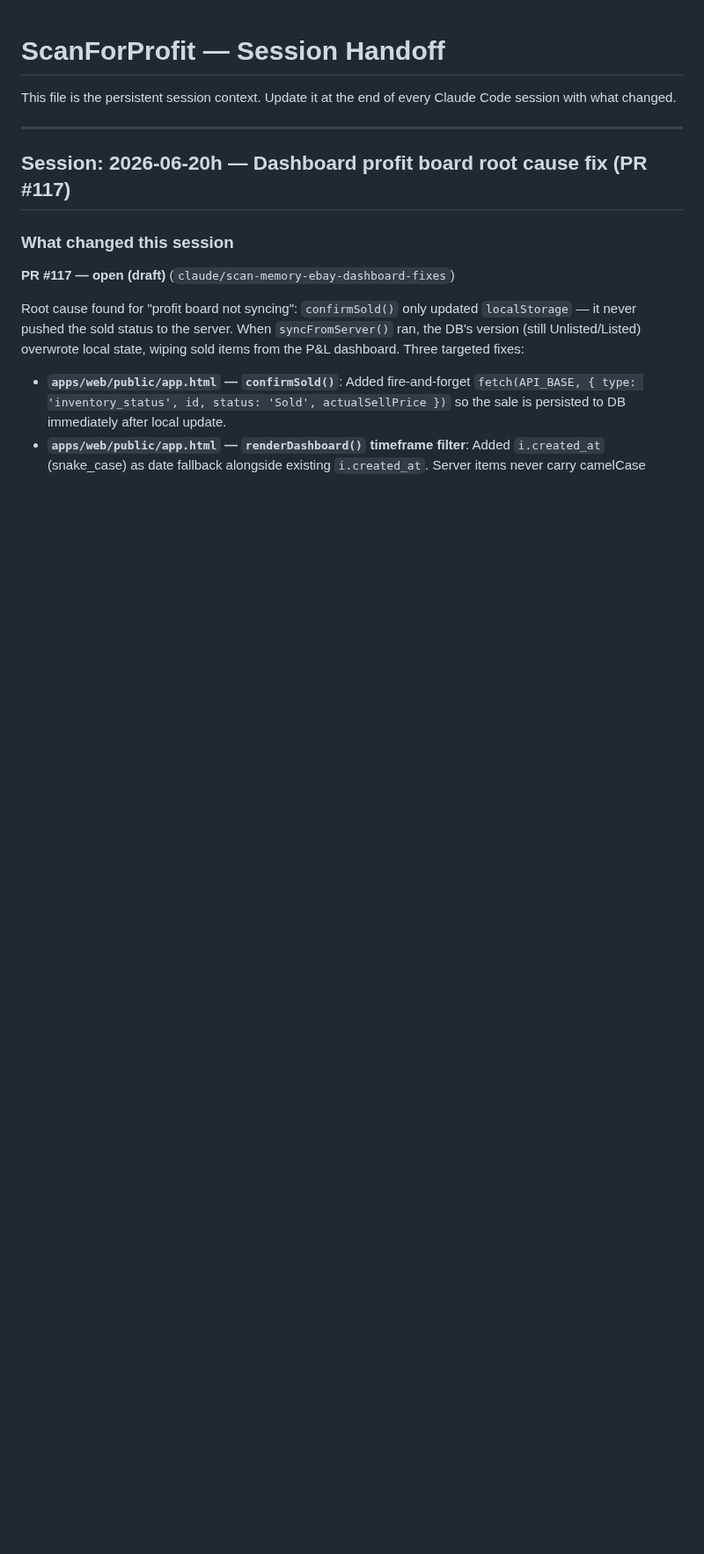
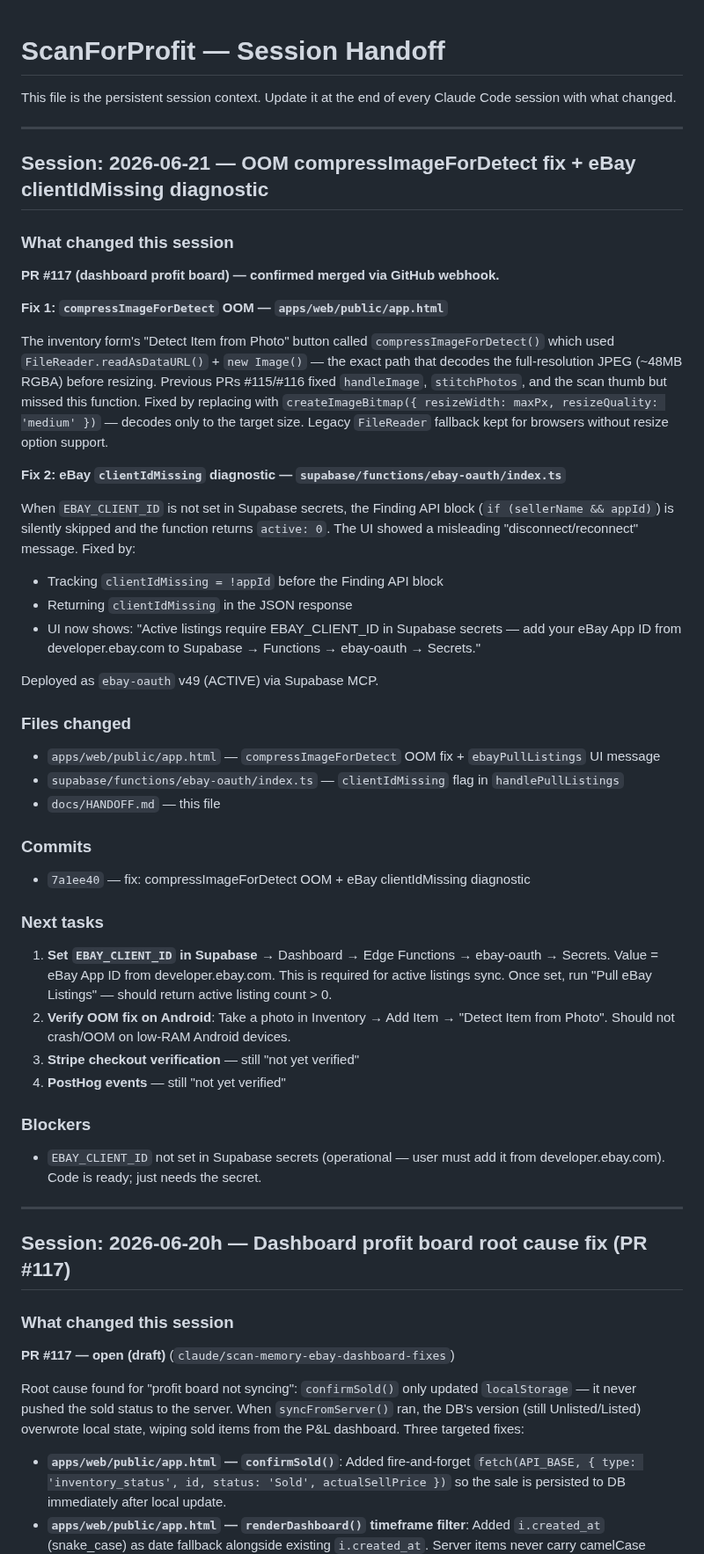
Before and after one commit to bbaker71313/flippd, a Markdown page: docs/HANDOFF.md, the part around the change. Shown at 88% size. Drawn GitHub-style; blank space fills up the shorter version.

Commit message:
docs: update HANDOFF for 2026-06-21 session
Co-Authored-By: Claude Sonnet 4.6 <noreply@anthropic.com>
Claude-Session: https://claude.ai/code/session_013zU5WG8U4sdBcFPgMqaJHs

```diff
--- a/docs/HANDOFF.md
+++ b/docs/HANDOFF.md
@@ -1,6 +1,44 @@
 # ScanForProfit — Session Handoff
 
 This file is the persistent session context. Update it at the end of every Claude Code session with what changed.
+
+---
+
+## Session: 2026-06-21 — OOM compressImageForDetect fix + eBay clientIdMissing diagnostic
+
+### What changed this session
+
+**PR #117 (dashboard profit board) — confirmed merged via GitHub webhook.**
+
+**Fix 1: `compressImageForDetect` OOM — `apps/web/public/app.html`**
+
+The inventory form's "Detect Item from Photo" button called `compressImageForDetect()` which used `FileReader.readAsDataURL()` + `new Image()` — the exact path that decodes the full-resolution JPEG (~48MB RGBA) before resizing. Previous PRs #115/#116 fixed `handleImage`, `stitchPhotos`, and the scan thumb but missed this function. Fixed by replacing with `createImageBitmap({ resizeWidth: maxPx, resizeQuality: 'medium' })` — decodes only to the target size. Legacy `FileReader` fallback kept for browsers without resize option support.
+
+**Fix 2: eBay `clientIdMissing` diagnostic — `supabase/functions/ebay-oauth/index.ts`**
+
+When `EBAY_CLIENT_ID` is not set in Supabase secrets, the Finding API block (`if (sellerName && appId)`) is silently skipped and the function returns `active: 0`. The UI showed a misleading "disconnect/reconnect" message. Fixed by:
+- Tracking `clientIdMissing = !appId` before the Finding API block
+- Returning `clientIdMissing` in the JSON response
+- UI now shows: "Active listings require EBAY_CLIENT_ID in Supabase secrets — add your eBay App ID from developer.ebay.com to Supabase → Functions → ebay-oauth → Secrets."
+
+Deployed as `ebay-oauth` v49 (ACTIVE) via Supabase MCP.
+
+### Files changed
+- `apps/web/public/app.html` — `compressImageForDetect` OOM fix + `ebayPullListings` UI message
+- `supabase/functions/ebay-oauth/index.ts` — `clientIdMissing` flag in `handlePullListings`
+- `docs/HANDOFF.md` — this file
+
+### Commits
+- `7a1ee40` — fix: compressImageForDetect OOM + eBay clientIdMissing diagnostic
+
+### Next tasks
+1. **Set `EBAY_CLIENT_ID` in Supabase** → Dashboard → Edge Functions → ebay-oauth → Secrets. Value = eBay App ID from developer.ebay.com. This is required for active listings sync. Once set, run "Pull eBay Listings" — should return active listing count > 0.
+2. **Verify OOM fix on Android**: Take a photo in Inventory → Add Item → "Detect Item from Photo". Should not crash/OOM on low-RAM Android devices.
+3. **Stripe checkout verification** — still "not yet verified"
+4. **PostHog events** — still "not yet verified"
+
+### Blockers
+- `EBAY_CLIENT_ID` not set in Supabase secrets (operational — user must add it from developer.ebay.com). Code is ready; just needs the secret.
 
 ---
 
```
